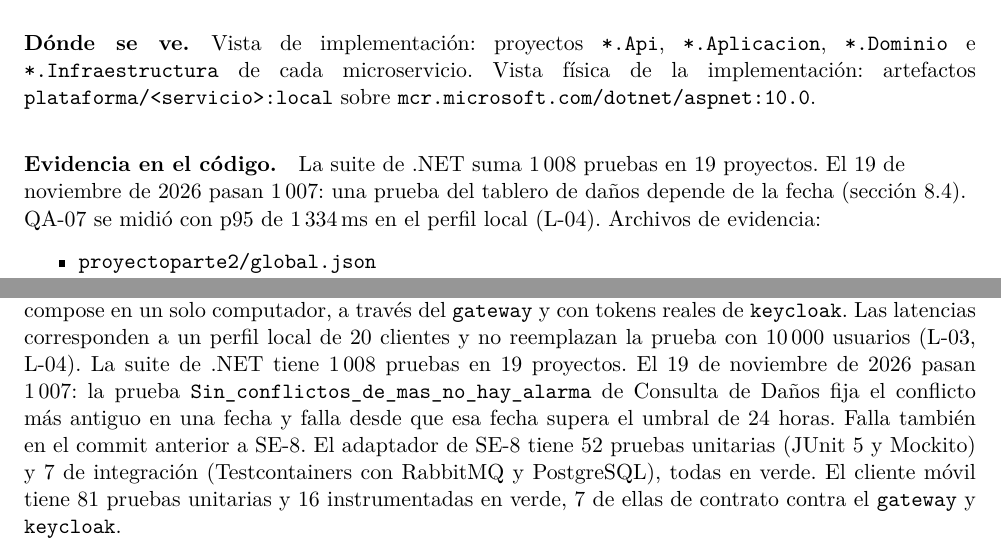
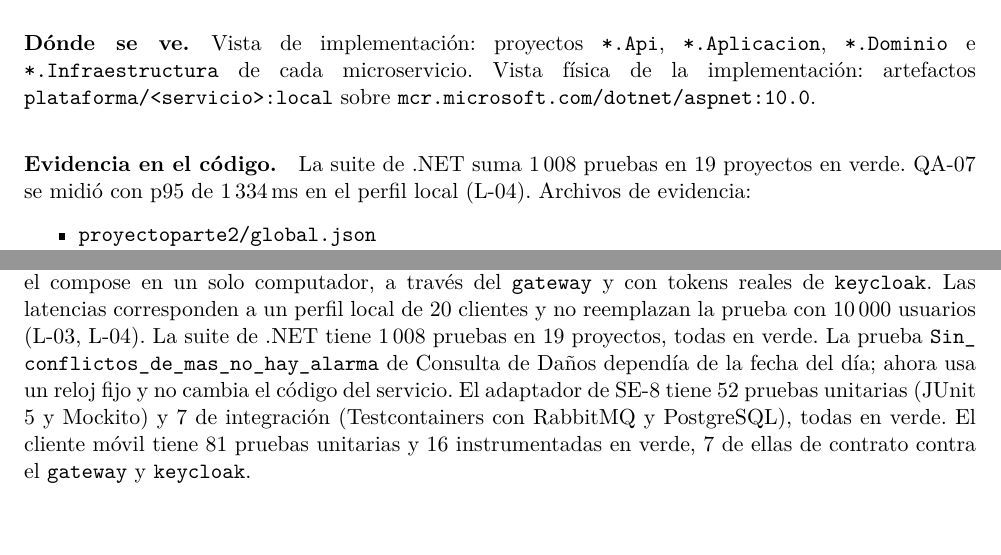
Before and after one commit to Gantu78/documentos, a LaTeX document (sad/main.tex, which reads sad/tecnologia.tex): two parts of pages 86 and 112 of 118, joined at a grey line, cut so that both start at the same text, the shorter picture padded with empty space. Compiled offline with pdfLaTeX.

Commit message:
SAD y ATAM 1.3: suite .NET con 1 008 de 1 008 en verde
Co-Authored-By: Claude Opus 5.5 <noreply@anthropic.com>

```diff
--- a/sad/main.tex
+++ b/sad/main.tex
@@ -2712,10 +2712,9 @@ El \cref{tab:verificacion} resume las medidas obtenidas en la implementación \c
 corridas se hicieron con el compose en un solo computador, a través del \texttt{gateway} y con
 tokens reales de \texttt{keycloak}. Las latencias corresponden a un perfil local de 20 clientes y no
 reemplazan la prueba con \num{10000} usuarios (L-03, L-04). La suite de .NET tiene 1\,008
-pruebas en 19 proyectos. El 19 de noviembre de 2026 pasan 1\,007: la prueba
-\texttt{Sin\_\br{}conflictos\_\br{}de\_\br{}mas\_\br{}no\_\br{}hay\_\br{}alarma} de Consulta de Daños fija el
-conflicto más antiguo en una fecha y falla desde que esa fecha supera el umbral de 24 horas. Falla
-también en el commit anterior a SE-8. El adaptador de SE-8 tiene 52 pruebas unitarias (JUnit 5 y
+pruebas en 19 proyectos, todas en verde. La prueba
+\texttt{Sin\_\br{}conflictos\_\br{}de\_\br{}mas\_\br{}no\_\br{}hay\_\br{}alarma} de Consulta de Daños dependía de
+la fecha del día; ahora usa un reloj fijo y no cambia el código del servicio. El adaptador de SE-8 tiene 52 pruebas unitarias (JUnit 5 y
 Mockito) y 7 de integración (Testcontainers con RabbitMQ y PostgreSQL), todas en verde. El cliente móvil tiene 81 pruebas unitarias y 16
 instrumentadas en verde, 7 de ellas de contrato contra el \texttt{gateway} y \texttt{keycloak}.
 
--- a/sad/tecnologia.tex
+++ b/sad/tecnologia.tex
@@ -116,7 +116,7 @@ No corresponde a un riesgo del ATAM.
 \paragraph{Dónde se ve.} Vista de implementación: proyectos \texttt{*.Api}, \texttt{*.Aplicacion}, \texttt{*.Dominio} e \texttt{*.Infraestructura} de cada microservicio.
 Vista física de la implementación: artefactos \texttt{plataforma/<servicio>:local} sobre \texttt{mcr.microsoft.com/\br{}dotnet/\br{}aspnet:10.0}.
 
-\paragraph{Evidencia en el código.} La suite de .NET suma 1\,008 pruebas en 19 proyectos. El 19 de noviembre de 2026 pasan 1\,007: una prueba del tablero de daños depende de la fecha (\cref{sec:verificacion}). QA-07 se midió con p95 de 1\,334\,ms en el perfil local (L-04).
+\paragraph{Evidencia en el código.} La suite de .NET suma 1\,008 pruebas en 19 proyectos en verde. QA-07 se midió con p95 de 1\,334\,ms en el perfil local (L-04).
 Archivos de evidencia:
 {\raggedright
 \begin{itemize}
```
Also changed, not shown: atam/main.tex (+2 -3 lines), atam/main.pdf, 1 other file.
